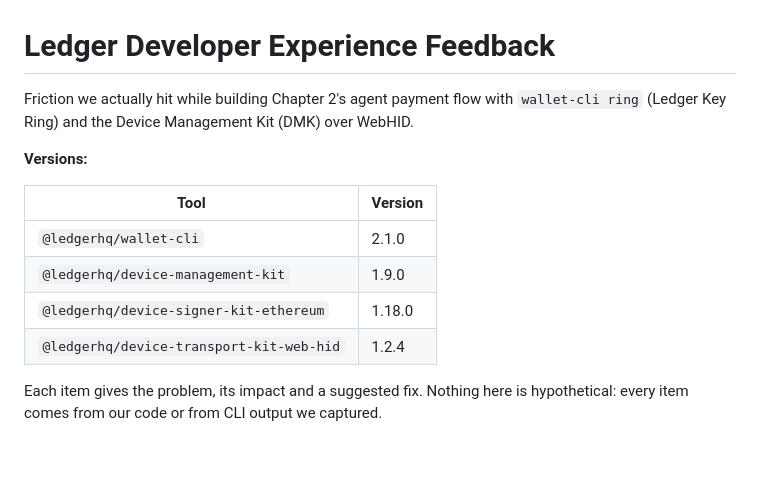
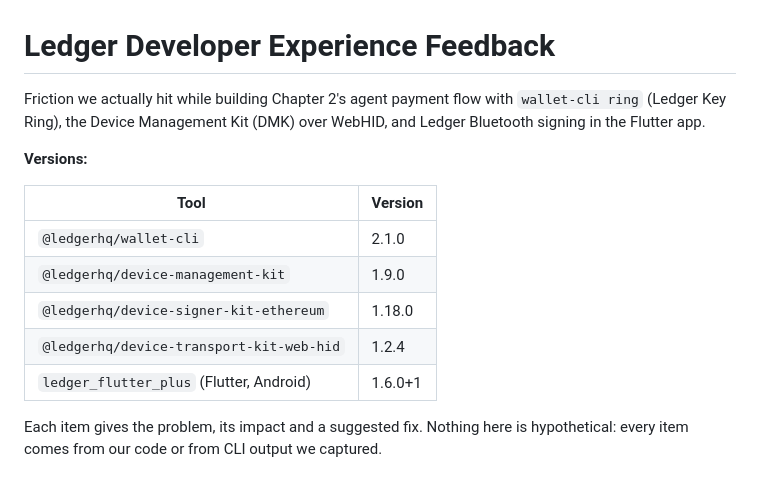
Before and after one commit to maxiggle/ethonline-2026, a Markdown page: docs/ledger-dx-feedback.md, the part around one of its changes. Drawn GitHub-style.

```diff
--- a/docs/ledger-dx-feedback.md
+++ b/docs/ledger-dx-feedback.md
@@ -1,6 +1,6 @@
 # Ledger Developer Experience Feedback
 
-Friction we actually hit while building Chapter 2's agent payment flow with `wallet-cli ring` (Ledger Key Ring) and the Device Management Kit (DMK) over WebHID.
+Friction we actually hit while building Chapter 2's agent payment flow with `wallet-cli ring` (Ledger Key Ring), the Device Management Kit (DMK) over WebHID, and Ledger Bluetooth signing in the Flutter app.
 
 **Versions:**
 
@@ -10,6 +10,7 @@ Friction we actually hit while building Chapter 2's agent payment flow with `wal
 | `@ledgerhq/device-management-kit` | 1.9.0 |
 | `@ledgerhq/device-signer-kit-ethereum` | 1.18.0 |
 | `@ledgerhq/device-transport-kit-web-hid` | 1.2.4 |
+| `ledger_flutter_plus` (Flutter, Android) | 1.6.0+1 |
 
 Each item gives the problem, its impact and a suggested fix. Nothing here is hypothetical: every item comes from our code or from CLI output we captured.
 
```
Also changed, not shown: other parts of docs/ledger-dx-feedback.md (+32 -0 lines).
